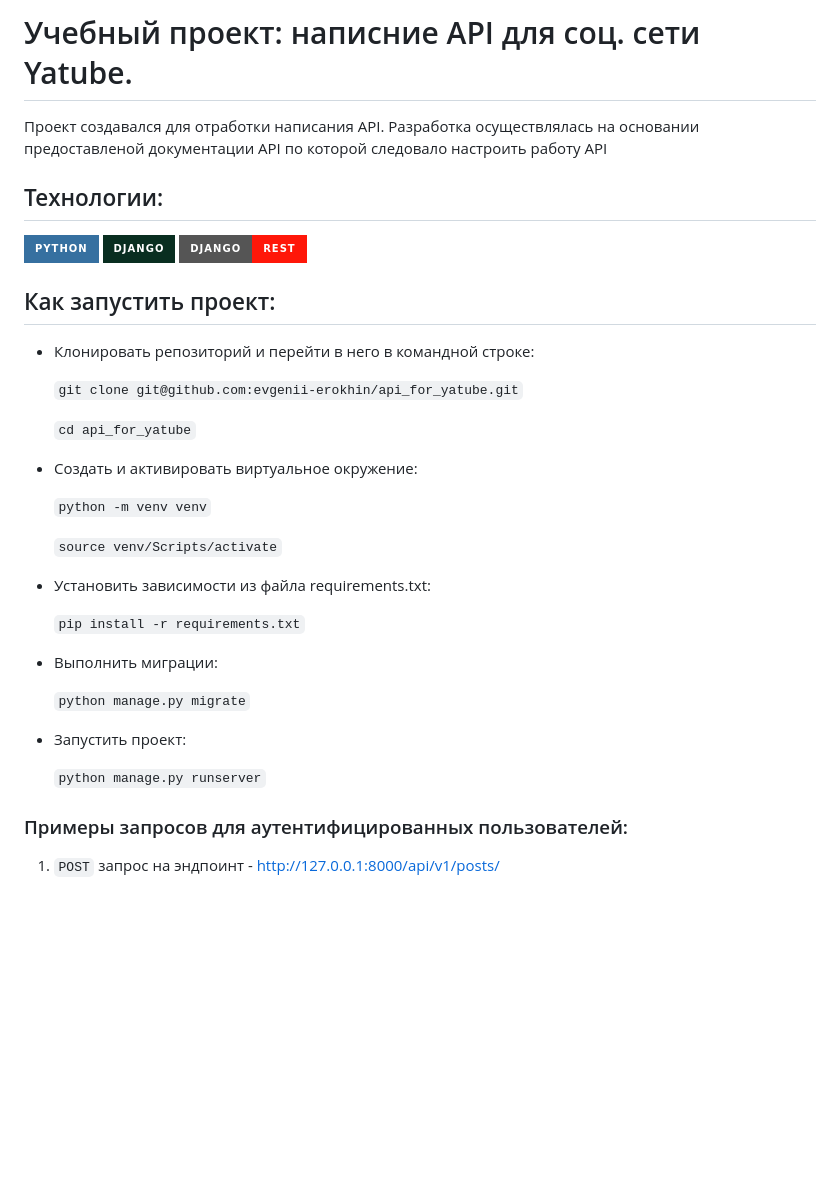
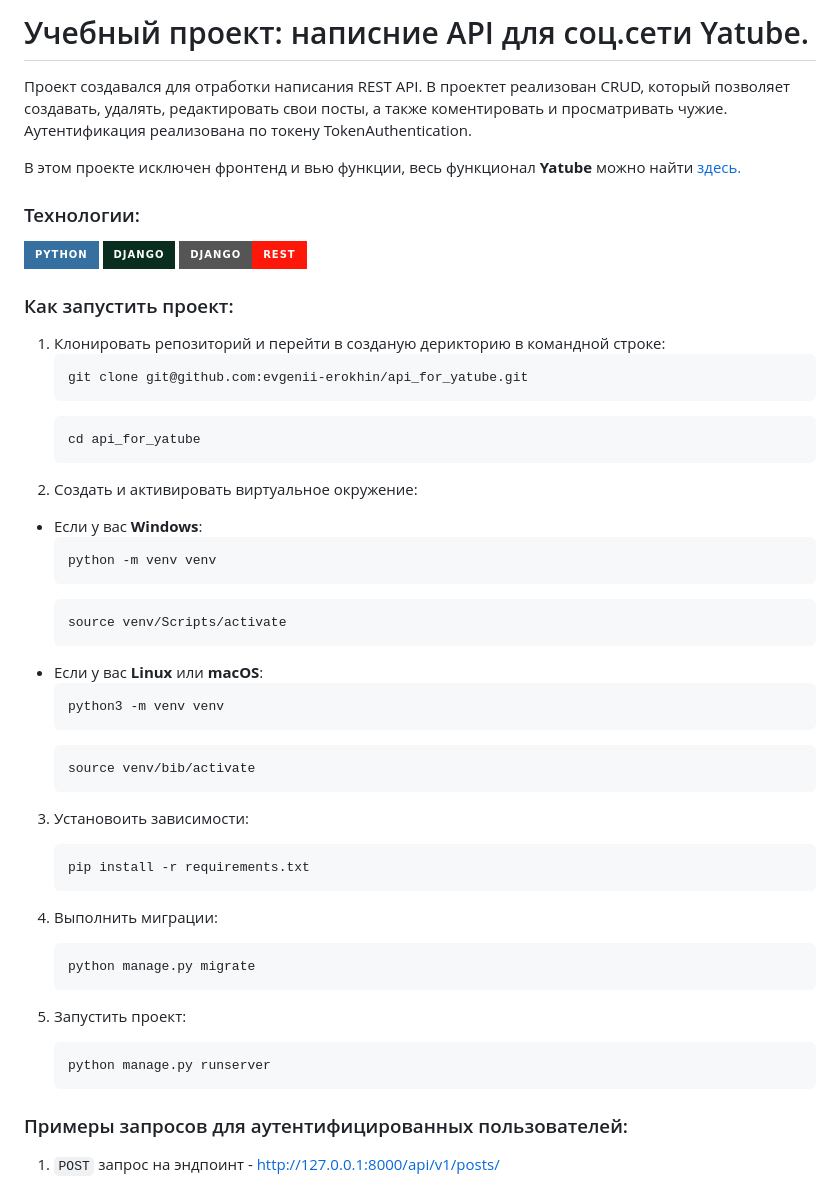
Before and after one commit to evgenii-erokhin/api_final_yatube, a Markdown page: README.md, the part around the change. Rendered like a GitHub page; badges without logos; blank space fills up the shorter version.

````diff
--- a/README.md
+++ b/README.md
@@ -1,34 +1,52 @@
-# Учебный проект: написние API для соц. сети  Yatube.
+# Учебный проект: написние API для соц.сети Yatube.
 
-Проект создавался для отработки написания API.  Разработка осуществлялась на основании предоставленой документации API по которой следовало настроить работу API
-## Технологии:
+Проект создавался для отработки написания REST API.
+В проектет реализован CRUD, который позволяет создавать, удалять, редактировать свои посты, а также коментировать и просматривать чужие. Аутентификация реализована по токену TokenAuthentication.
+
+В этом проекте исключен фронтенд и вью функции, весь функционал **Yatube** можно найти [здесь.](https://github.com/evgenii-erokhin/yatube_social_network "Полный проект Yatube")
+### Технологии:
 ![Python](https://img.shields.io/badge/python-3670A0?style=for-the-badge&logo=python&logoColor=ffdd54)
 ![Django](https://img.shields.io/badge/django-%23092E20.svg?style=for-the-badge&logo=django&logoColor=white)
 ![DjangoREST](https://img.shields.io/badge/DJANGO-REST-ff1709?style=for-the-badge&logo=django&logoColor=white&color=ff1709&labelColor=gray)
-## Как запустить проект:
-+ Клонировать репозиторий и перейти в него в командной строке:
+### Как запустить проект:
+1. Клонировать репозиторий и перейти в созданую дерикторию в командной строке:
+   ```
+   git clone git@github.com:evgenii-erokhin/api_for_yatube.git
+   ```
+   ```
+   cd api_for_yatube
+   ```
+2. Cоздать и активировать виртуальное окружение:
 
-  `git clone git@github.com:evgenii-erokhin/api_for_yatube.git`
+* Если у вас **Windows**:
+  ```
+  python -m venv venv
+  ```
+  ```
+  source venv/Scripts/activate
+  ```
+* Если у вас **Linux** или **macOS**:
+  ```
+  python3 -m venv venv
+  ```
+  ```
+  source venv/bib/activate
+  ```
+3. Установоить зависимости:
+   ```
+   pip install -r requirements.txt
+   ```
 
-   `cd api_for_yatube`
+4. Выполнить миграции:
+   ```
+   python manage.py migrate
+   ```
 
-+ Cоздать и активировать виртуальное окружение:
+6. Запустить проект:
+   ```
+   python manage.py runserver
+   ```
 
-  `python -m venv venv`
-
-  `source venv/Scripts/activate`
-
-+ Установить зависимости из файла requirements.txt:
-
-  `pip install -r requirements.txt`
-
-+ Выполнить миграции:
-
-  `python manage.py migrate`
-
-+ Запустить проект:
-
-  `python manage.py runserver`
 ### Примеры запросов для аутентифицированных пользователей:
 1. `POST` запрос на эндпоинт - http://127.0.0.1:8000/api/v1/posts/
 
````
